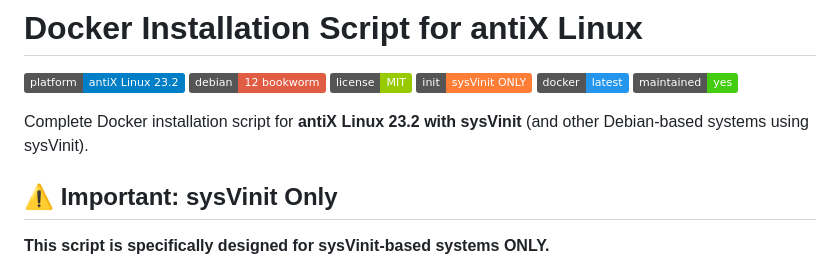
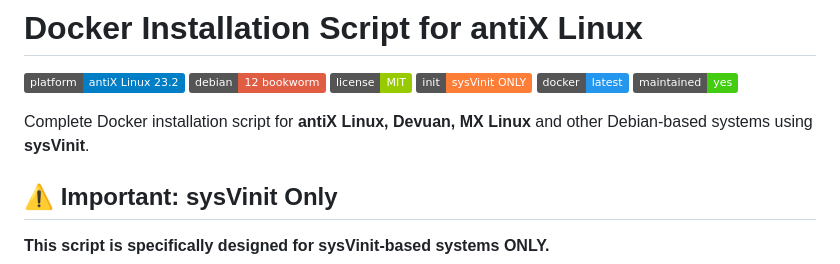
Before and after one commit to mr-addams/antix-docker-install, a Markdown page: README.md, the part around the change. GitHub-like rendering; badges without logos.

Commit message:
docs: mention Devuan/MX Linux in README header

```diff
--- a/README.md
+++ b/README.md
@@ -7,7 +7,7 @@
 ![Docker](https://img.shields.io/badge/docker-latest-2496ED?logo=docker)
 ![Maintenance](https://img.shields.io/badge/maintained-yes-brightgreen)
 
-Complete Docker installation script for **antiX Linux 23.2 with sysVinit** (and other Debian-based systems using sysVinit).
+Complete Docker installation script for **antiX Linux, Devuan, MX Linux** and other Debian-based systems using **sysVinit**.
 
 ## ⚠️ Important: sysVinit Only
 
```
